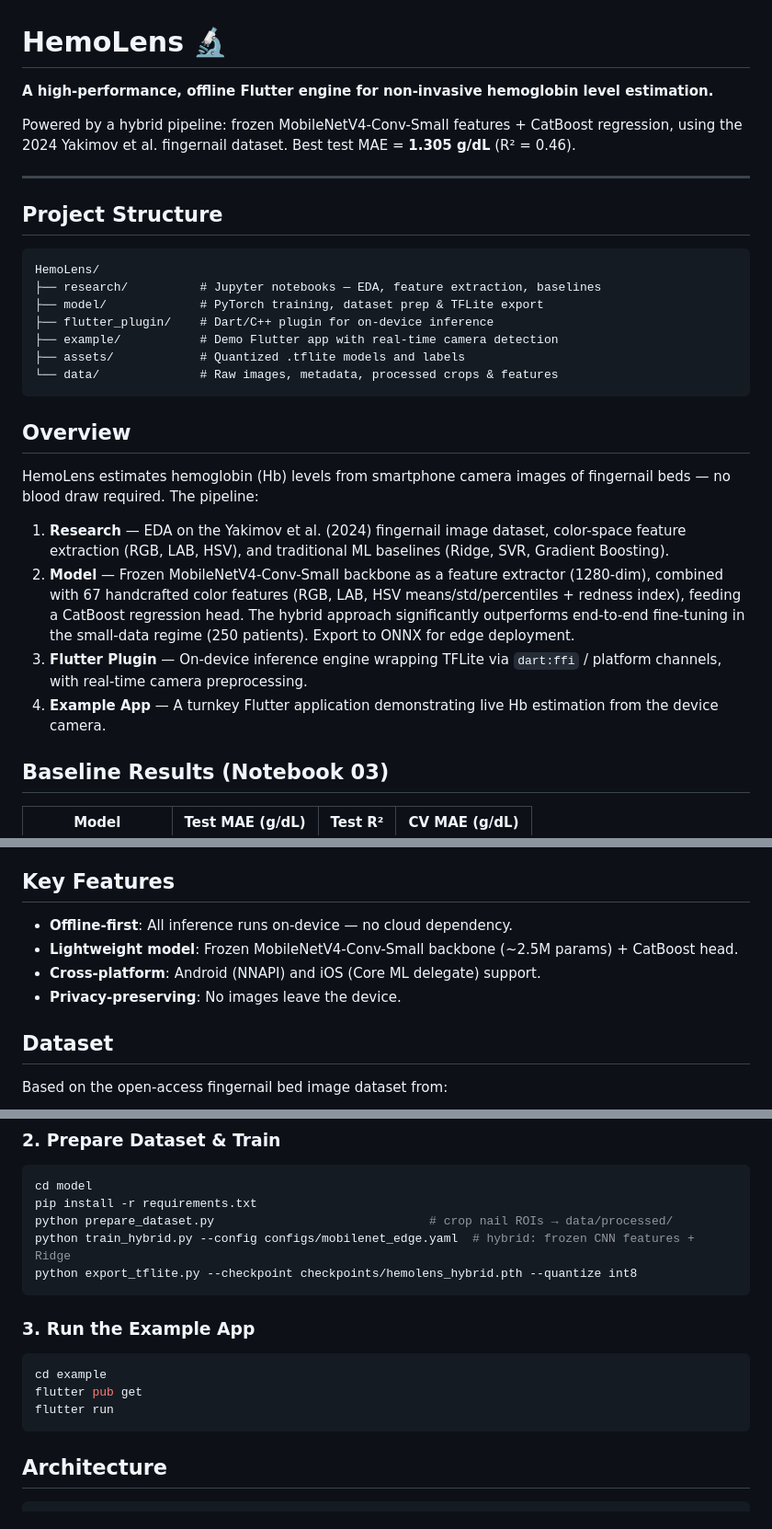
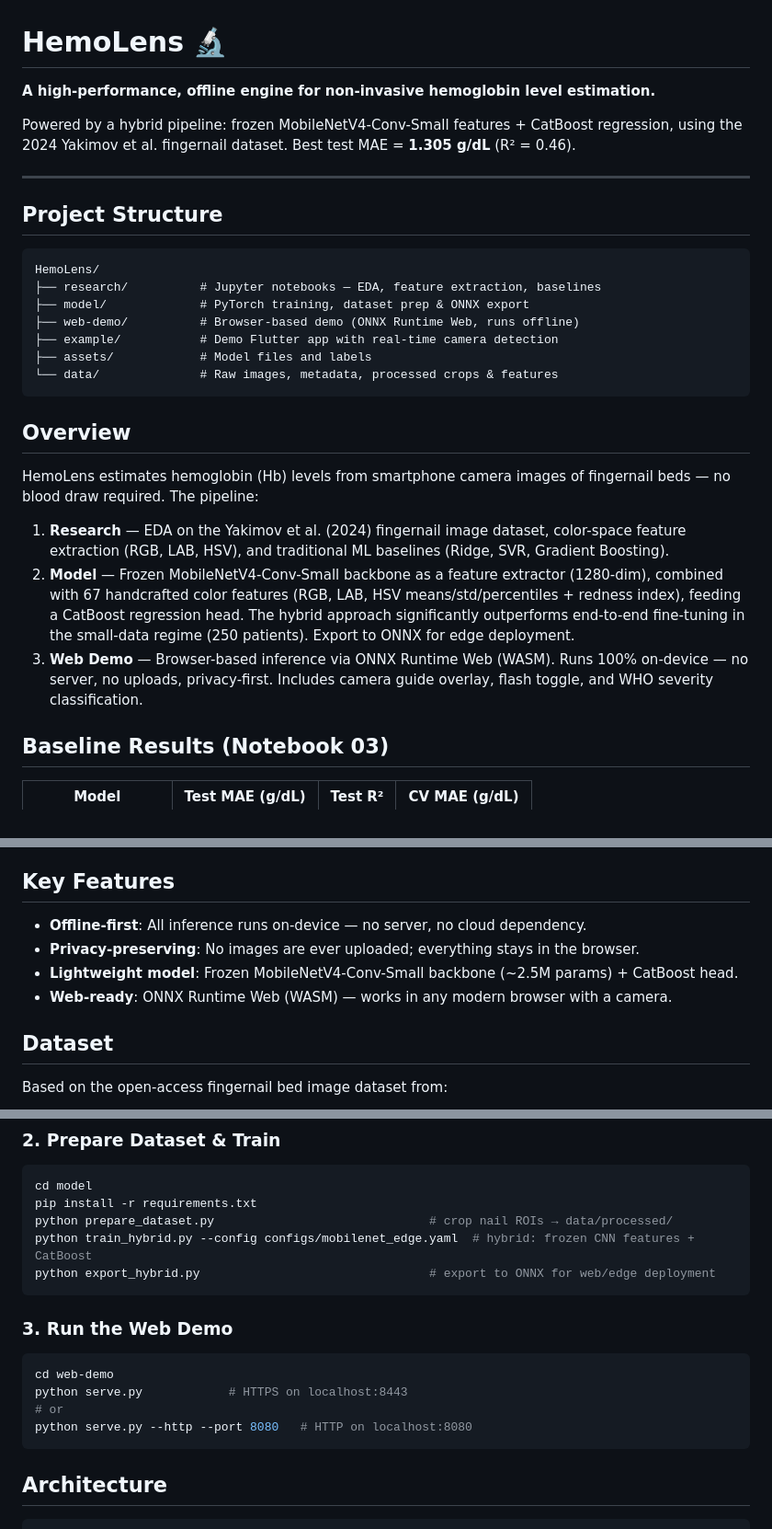
Before and after one commit to the-governor-hq/hemolens, a Markdown page: README.md, 3 parts joined by grey strips. Shown at 92% size. GitHub-like rendering.

Commit message:
Update README to reflect changes in model export format and clarify project structure

````diff
--- a/README.md
+++ b/README.md
@@ -1,6 +1,6 @@
 # HemoLens 🔬
 
-**A high-performance, offline Flutter engine for non-invasive hemoglobin level estimation.**
+**A high-performance, offline engine for non-invasive hemoglobin level estimation.**
 
 Powered by a hybrid pipeline: frozen MobileNetV4-Conv-Small features + CatBoost regression, using the 2024 Yakimov et al. fingernail dataset. Best test MAE = **1.305 g/dL** (R² = 0.46).
 
@@ -11,10 +11,10 @@ Powered by a hybrid pipeline: frozen MobileNetV4-Conv-Small features + CatBoost
 ```
 HemoLens/
 ├── research/          # Jupyter notebooks — EDA, feature extraction, baselines
-├── model/             # PyTorch training, dataset prep & TFLite export
-├── flutter_plugin/    # Dart/C++ plugin for on-device inference
+├── model/             # PyTorch training, dataset prep & ONNX export
+├── web-demo/          # Browser-based demo (ONNX Runtime Web, runs offline)
 ├── example/           # Demo Flutter app with real-time camera detection
-├── assets/            # Quantized .tflite models and labels
+├── assets/            # Model files and labels
 └── data/              # Raw images, metadata, processed crops & features
 ```
 
@@ -24,8 +24,7 @@ HemoLens estimates hemoglobin (Hb) levels from smartphone camera images of finge
 
 1. **Research** — EDA on the Yakimov et al. (2024) fingernail image dataset, color-space feature extraction (RGB, LAB, HSV), and traditional ML baselines (Ridge, SVR, Gradient Boosting).
 2. **Model** — Frozen MobileNetV4-Conv-Small backbone as a feature extractor (1280-dim), combined with 67 handcrafted color features (RGB, LAB, HSV means/std/percentiles + redness index), feeding a CatBoost regression head. The hybrid approach significantly outperforms end-to-end fine-tuning in the small-data regime (250 patients). Export to ONNX for edge deployment.
-3. **Flutter Plugin** — On-device inference engine wrapping TFLite via `dart:ffi` / platform channels, with real-time camera preprocessing.
-4. **Example App** — A turnkey Flutter application demonstrating live Hb estimation from the device camera.
+3. **Web Demo** — Browser-based inference via ONNX Runtime Web (WASM). Runs 100% on-device — no server, no uploads, privacy-first. Includes camera guide overlay, flash toggle, and WHO severity classification.
 
 ## Baseline Results (Notebook 03)
 
@@ -65,10 +64,10 @@ The hybrid frozen-backbone approach beats end-to-end fine-tuning by >2× on this
 
 ## Key Features
 
-- **Offline-first**: All inference runs on-device — no cloud dependency.
+- **Offline-first**: All inference runs on-device — no server, no cloud dependency.
+- **Privacy-preserving**: No images are ever uploaded; everything stays in the browser.
 - **Lightweight model**: Frozen MobileNetV4-Conv-Small backbone (~2.5M params) + CatBoost head.
-- **Cross-platform**: Android (NNAPI) and iOS (Core ML delegate) support.
-- **Privacy-preserving**: No images leave the device.
+- **Web-ready**: ONNX Runtime Web (WASM) — works in any modern browser with a camera.
 
 ## Dataset
 
@@ -95,15 +94,16 @@ jupyter lab
 cd model
 pip install -r requirements.txt
 python prepare_dataset.py                              # crop nail ROIs → data/processed/
-python train_hybrid.py --config configs/mobilenet_edge.yaml  # hybrid: frozen CNN features + Ridge
-python export_tflite.py --checkpoint checkpoints/hemolens_hybrid.pth --quantize int8
+python train_hybrid.py --config configs/mobilenet_edge.yaml  # hybrid: frozen CNN features + CatBoost
+python export_hybrid.py                                # export to ONNX for web/edge deployment
 ```
 
-### 3. Run the Example App
+### 3. Run the Web Demo
 ```bash
-cd example
-flutter pub get
-flutter run
+cd web-demo
+python serve.py            # HTTPS on localhost:8443
+# or
+python serve.py --http --port 8080   # HTTP on localhost:8080
 ```
 
 ## Architecture
````
Also changed, not shown: other parts of README.md (+3 -3 lines).
